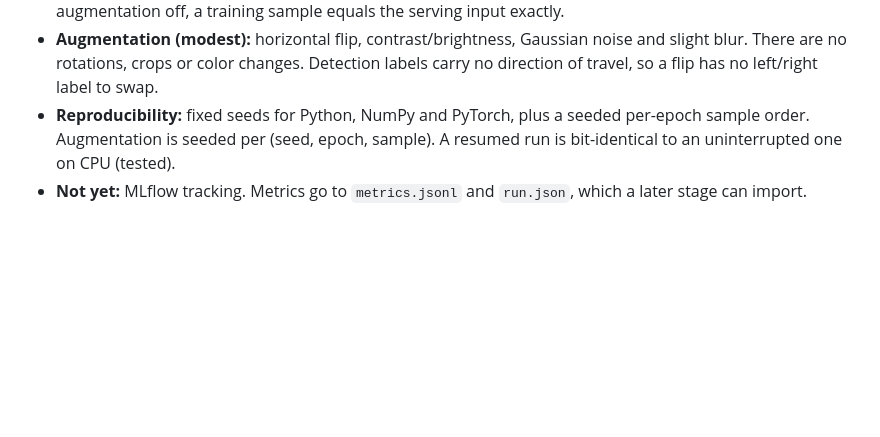
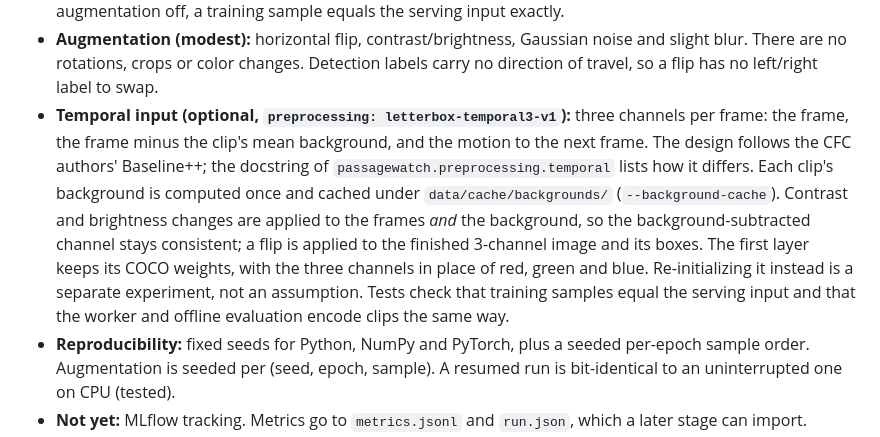
Before and after one commit to professor3333/passagewatch, a Markdown page: docs/training.md, the part around the change. Rendered like a GitHub page; blank space fills up the shorter version.

Commit message:
Document the temporal input and credit Baseline++

```diff
--- a/docs/training.md
+++ b/docs/training.md
@@ -127,6 +127,17 @@ See the docstring of `passagewatch.training.yolox_train` for details.
 - **Augmentation (modest):** horizontal flip, contrast/brightness, Gaussian noise and
   slight blur. There are no rotations, crops or color changes. Detection labels carry no
   direction of travel, so a flip has no left/right label to swap.
+- **Temporal input (optional, `preprocessing: letterbox-temporal3-v1`):** three channels
+  per frame: the frame, the frame minus the clip's mean background, and the motion to the
+  next frame. The design follows the CFC authors' Baseline++; the docstring of
+  `passagewatch.preprocessing.temporal` lists how it differs. Each clip's background is
+  computed once and cached under `data/cache/backgrounds/` (`--background-cache`).
+  Contrast and brightness changes are applied to the frames *and* the background, so the
+  background-subtracted channel stays consistent; a flip is applied to the finished
+  3-channel image and its boxes. The first layer keeps its COCO weights, with the three
+  channels in place of red, green and blue. Re-initializing it instead is a separate
+  experiment, not an assumption. Tests check that training samples equal the serving input
+  and that the worker and offline evaluation encode clips the same way.
 - **Reproducibility:** fixed seeds for Python, NumPy and PyTorch, plus a seeded per-epoch
   sample order. Augmentation is seeded per (seed, epoch, sample). A resumed run is
   bit-identical to an uninterrupted one on CPU (tested).
```
Also changed, not shown: THIRD_PARTY_NOTICES.md (+5 -0 lines), docs/error_analysis.md (+1 -1 lines).
